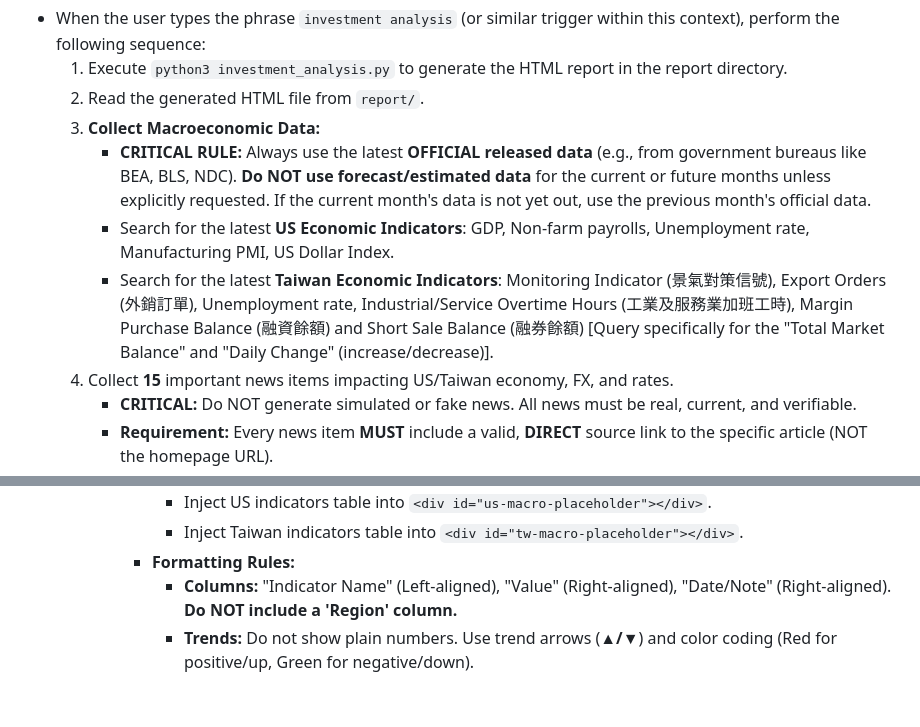
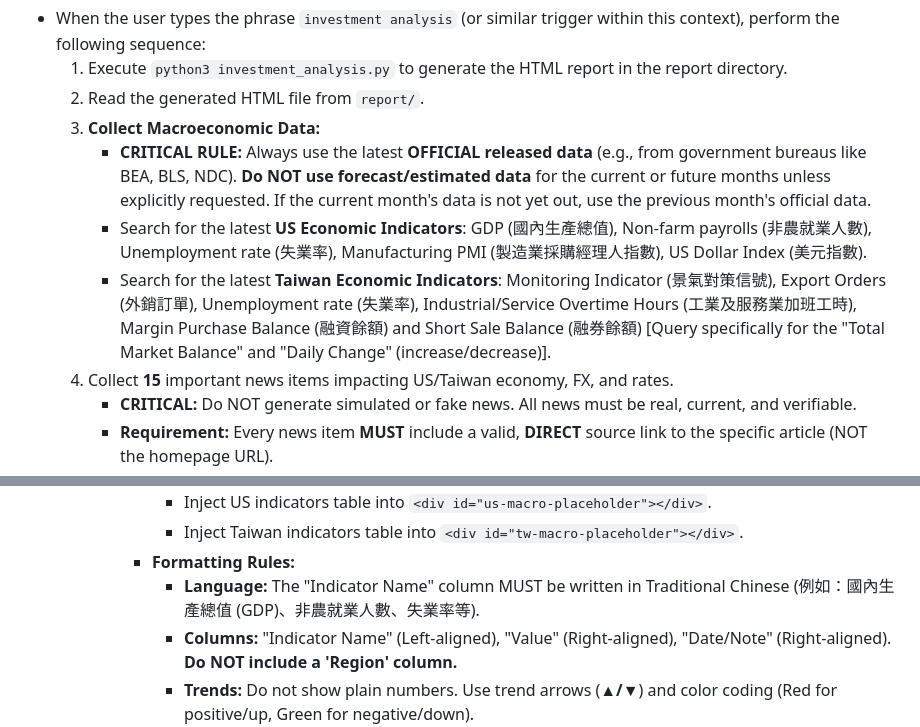
Before and after one commit to GwanlinHo/investment_analysis, a Markdown page: GEMINI.md, 2 parts joined by grey strips. Drawn GitHub-style; blank space fills up the shorter version.

Commit message:
docs: update GEMINI.md to use Traditional Chinese for economic indicators

```diff
--- a/GEMINI.md
+++ b/GEMINI.md
@@ -6,8 +6,8 @@
   2. Read the generated HTML file from `report/`.
   3. **Collect Macroeconomic Data:**
      - **CRITICAL RULE:** Always use the latest **OFFICIAL released data** (e.g., from government bureaus like BEA, BLS, NDC). **Do NOT use forecast/estimated data** for the current or future months unless explicitly requested. If the current month's data is not yet out, use the previous month's official data.
-     - Search for the latest **US Economic Indicators**: GDP, Non-farm payrolls, Unemployment rate, Manufacturing PMI, US Dollar Index.
-     - Search for the latest **Taiwan Economic Indicators**: Monitoring Indicator (景氣對策信號), Export Orders (外銷訂單), Unemployment rate, Industrial/Service Overtime Hours (工業及服務業加班工時), Margin Purchase Balance (融資餘額) and Short Sale Balance (融券餘額) [Query specifically for the "Total Market Balance" and "Daily Change" (increase/decrease)].
+     - Search for the latest **US Economic Indicators**: GDP (國內生產總值), Non-farm payrolls (非農就業人數), Unemployment rate (失業率), Manufacturing PMI (製造業採購經理人指數), US Dollar Index (美元指數).
+     - Search for the latest **Taiwan Economic Indicators**: Monitoring Indicator (景氣對策信號), Export Orders (外銷訂單), Unemployment rate (失業率), Industrial/Service Overtime Hours (工業及服務業加班工時), Margin Purchase Balance (融資餘額) and Short Sale Balance (融券餘額) [Query specifically for the "Total Market Balance" and "Daily Change" (increase/decrease)].
   4. Collect **15** important news items impacting US/Taiwan economy, FX, and rates.
      - **CRITICAL:** Do NOT generate simulated or fake news. All news must be real, current, and verifiable.
      - **Requirement:** Every news item **MUST** include a valid, **DIRECT** source link to the specific article (NOT the homepage URL).
@@ -30,6 +30,7 @@
          - Inject US indicators table into `<div id="us-macro-placeholder"></div>`.
          - Inject Taiwan indicators table into `<div id="tw-macro-placeholder"></div>`.
        - **Formatting Rules:**
+         - **Language:** The "Indicator Name" column MUST be written in Traditional Chinese (例如：國內生產總值 (GDP)、非農就業人數、失業率等).
          - **Columns:** "Indicator Name" (Left-aligned), "Value" (Right-aligned), "Date/Note" (Right-aligned). **Do NOT include a 'Region' column.**
          - **Trends:** Do not show plain numbers. Use trend arrows (**▲/▼**) and color coding (Red for positive/up, Green for negative/down).
          - **Mobile Layout:** Ensure tables use standard HTML `<table>` tags. The container divs already handle responsiveness.
```
